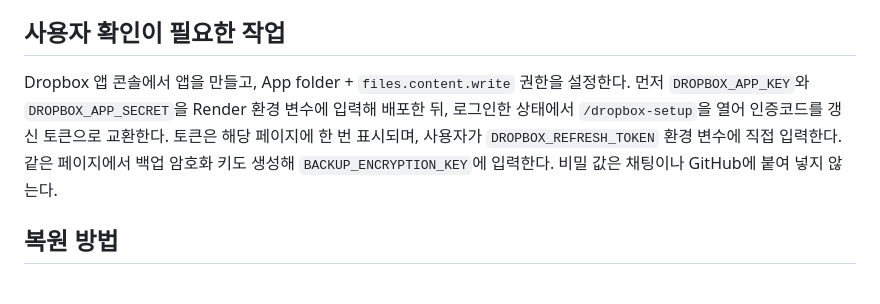
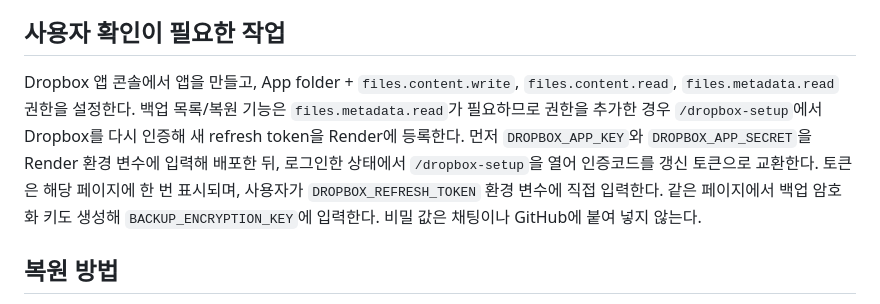
Before and after one commit to Tyrael-ggomi/moneybook, a Markdown page: docs/DROPBOX_AUTO_BACKUP_PLAN.md, the part around the change. Rendered like a GitHub page.

Commit message:
Document Dropbox metadata scope for backup listing

```diff
--- a/docs/DROPBOX_AUTO_BACKUP_PLAN.md
+++ b/docs/DROPBOX_AUTO_BACKUP_PLAN.md
@@ -48,7 +48,7 @@ Dropbox는 앱 폴더 접근만 허용하도록 설정한다. 토큰은 권한
 
 ## 사용자 확인이 필요한 작업
 
-Dropbox 앱 콘솔에서 앱을 만들고, App folder + `files.content.write` 권한을 설정한다. 먼저 `DROPBOX_APP_KEY`와 `DROPBOX_APP_SECRET`을 Render 환경 변수에 입력해 배포한 뒤, 로그인한 상태에서 `/dropbox-setup`을 열어 인증코드를 갱신 토큰으로 교환한다. 토큰은 해당 페이지에 한 번 표시되며, 사용자가 `DROPBOX_REFRESH_TOKEN` 환경 변수에 직접 입력한다. 같은 페이지에서 백업 암호화 키도 생성해 `BACKUP_ENCRYPTION_KEY`에 입력한다. 비밀 값은 채팅이나 GitHub에 붙여 넣지 않는다.
+Dropbox 앱 콘솔에서 앱을 만들고, App folder + `files.content.write`, `files.content.read`, `files.metadata.read` 권한을 설정한다. 백업 목록/복원 기능은 `files.metadata.read`가 필요하므로 권한을 추가한 경우 `/dropbox-setup`에서 Dropbox를 다시 인증해 새 refresh token을 Render에 등록한다. 먼저 `DROPBOX_APP_KEY`와 `DROPBOX_APP_SECRET`을 Render 환경 변수에 입력해 배포한 뒤, 로그인한 상태에서 `/dropbox-setup`을 열어 인증코드를 갱신 토큰으로 교환한다. 토큰은 해당 페이지에 한 번 표시되며, 사용자가 `DROPBOX_REFRESH_TOKEN` 환경 변수에 직접 입력한다. 같은 페이지에서 백업 암호화 키도 생성해 `BACKUP_ENCRYPTION_KEY`에 입력한다. 비밀 값은 채팅이나 GitHub에 붙여 넣지 않는다.
 
 ## 복원 방법
 
```
